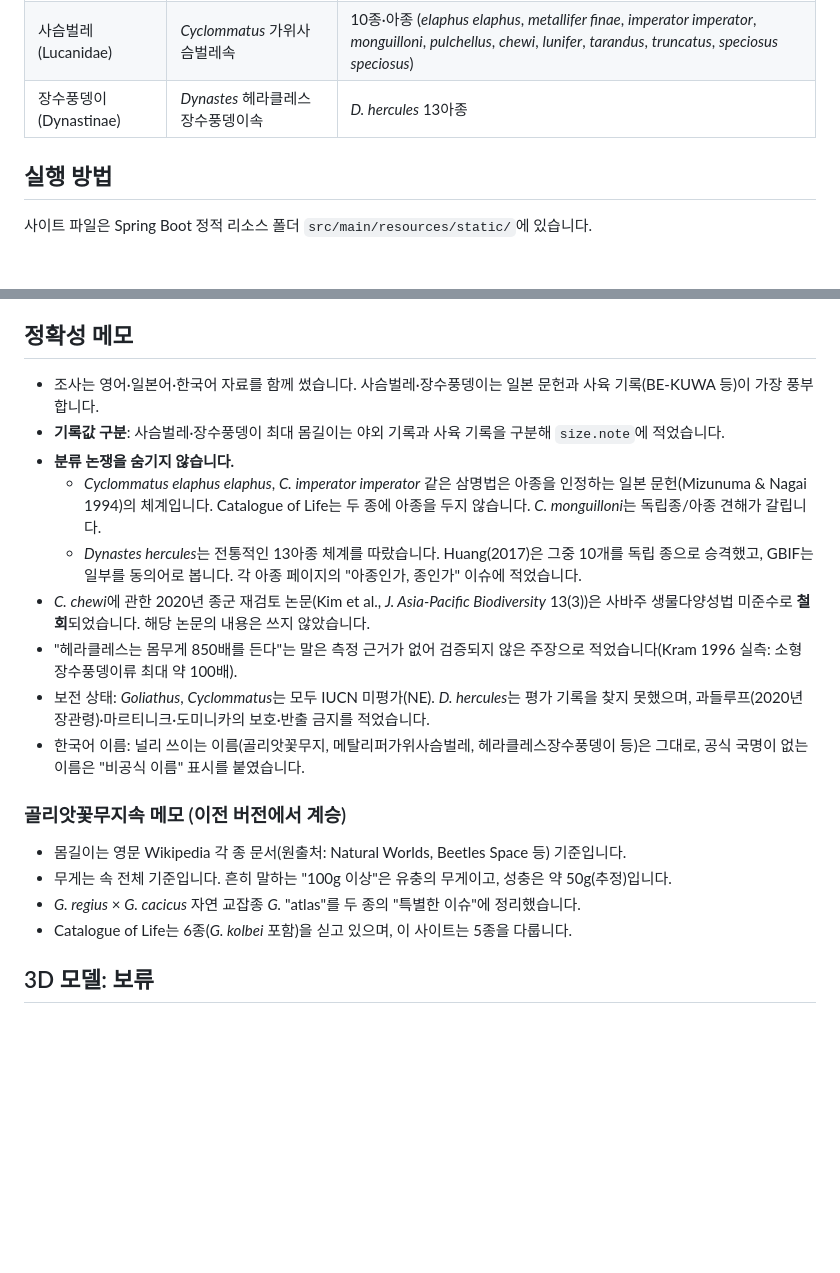
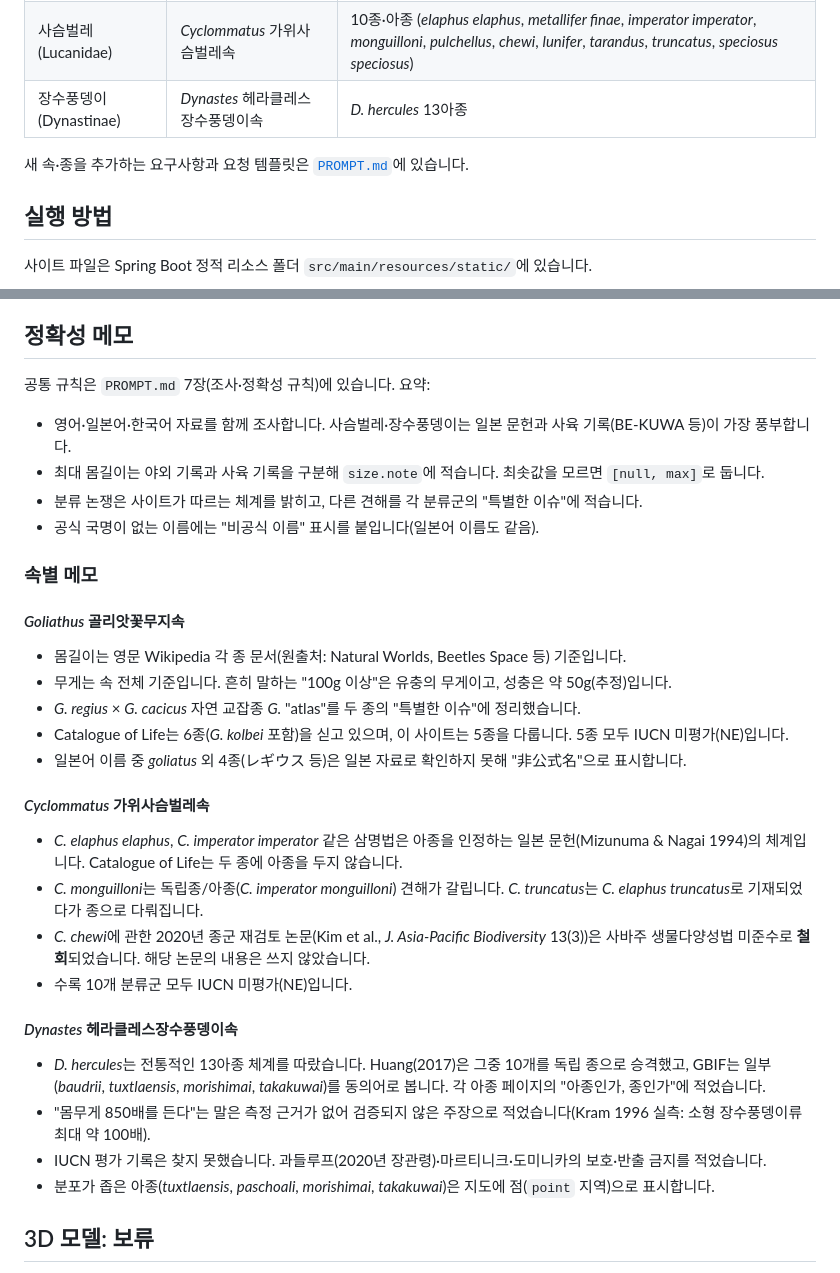
Before and after one commit to Sujemocchi/Beetlepedia, a Markdown page: README.md, 2 parts joined by grey strips. Rendered like a GitHub page; blank space fills up the shorter version.

Commit message:
docs: rewrite PROMPT.md as an extensible brief and organise README notes per genus
Co-Authored-By: Claude Opus 5.5 <noreply@anthropic.com>

```diff
--- a/README.md
+++ b/README.md
@@ -10,6 +10,8 @@
 | 꽃무지 (Cetoniinae) | *Goliathus* 골리앗꽃무지속 | 5종 |
 | 사슴벌레 (Lucanidae) | *Cyclommatus* 가위사슴벌레속 | 10종·아종 (*elaphus elaphus*, *metallifer finae*, *imperator imperator*, *monguilloni*, *pulchellus*, *chewi*, *lunifer*, *tarandus*, *truncatus*, *speciosus speciosus*) |
 | 장수풍뎅이 (Dynastinae) | *Dynastes* 헤라클레스장수풍뎅이속 | *D. hercules* 13아종 |
+
+새 속·종을 추가하는 요구사항과 요청 템플릿은 [`PROMPT.md`](PROMPT.md)에 있습니다.
 
 ## 실행 방법
 
@@ -120,21 +122,32 @@ node tools/mapgen/gen.js countries-50m.json src/main/resources/static/assets/map
 
 ## 정확성 메모
 
-- 조사는 영어·일본어·한국어 자료를 함께 썼습니다. 사슴벌레·장수풍뎅이는 일본 문헌과 사육 기록(BE-KUWA 등)이 가장 풍부합니다.
-- **기록값 구분**: 사슴벌레·장수풍뎅이 최대 몸길이는 야외 기록과 사육 기록을 구분해 `size.note`에 적었습니다.
-- **분류 논쟁을 숨기지 않습니다.**
-  - *Cyclommatus elaphus elaphus*, *C. imperator imperator* 같은 삼명법은 아종을 인정하는 일본 문헌(Mizunuma & Nagai 1994)의 체계입니다. Catalogue of Life는 두 종에 아종을 두지 않습니다. *C. monguilloni*는 독립종/아종 견해가 갈립니다.
-  - *Dynastes hercules*는 전통적인 13아종 체계를 따랐습니다. Huang(2017)은 그중 10개를 독립 종으로 승격했고, GBIF는 일부를 동의어로 봅니다. 각 아종 페이지의 "아종인가, 종인가" 이슈에 적었습니다.
-- *C. chewi*에 관한 2020년 종군 재검토 논문(Kim et al., *J. Asia-Pacific Biodiversity* 13(3))은 사바주 생물다양성법 미준수로 **철회**되었습니다. 해당 논문의 내용은 쓰지 않았습니다.
-- "헤라클레스는 몸무게 850배를 든다"는 말은 측정 근거가 없어 검증되지 않은 주장으로 적었습니다(Kram 1996 실측: 소형 장수풍뎅이류 최대 약 100배).
-- 보전 상태: *Goliathus*, *Cyclommatus*는 모두 IUCN 미평가(NE). *D. hercules*는 평가 기록을 찾지 못했으며, 과들루프(2020년 장관령)·마르티니크·도미니카의 보호·반출 금지를 적었습니다.
-- 한국어 이름: 널리 쓰이는 이름(골리앗꽃무지, 메탈리퍼가위사슴벌레, 헤라클레스장수풍뎅이 등)은 그대로, 공식 국명이 없는 이름은 "비공식 이름" 표시를 붙였습니다.
+공통 규칙은 `PROMPT.md` 7장(조사·정확성 규칙)에 있습니다. 요약:
+- 영어·일본어·한국어 자료를 함께 조사합니다. 사슴벌레·장수풍뎅이는 일본 문헌과 사육 기록(BE-KUWA 등)이 가장 풍부합니다.
+- 최대 몸길이는 야외 기록과 사육 기록을 구분해 `size.note`에 적습니다. 최솟값을 모르면 `[null, max]`로 둡니다.
+- 분류 논쟁은 사이트가 따르는 체계를 밝히고, 다른 견해를 각 분류군의 "특별한 이슈"에 적습니다.
+- 공식 국명이 없는 이름에는 "비공식 이름" 표시를 붙입니다(일본어 이름도 같음).
 
-### 골리앗꽃무지속 메모 (이전 버전에서 계승)
+### 속별 메모
+
+#### *Goliathus* 골리앗꽃무지속
 - 몸길이는 영문 Wikipedia 각 종 문서(원출처: Natural Worlds, Beetles Space 등) 기준입니다.
 - 무게는 속 전체 기준입니다. 흔히 말하는 "100g 이상"은 유충의 무게이고, 성충은 약 50g(추정)입니다.
 - *G. regius* × *G. cacicus* 자연 교잡종 *G.* "atlas"를 두 종의 "특별한 이슈"에 정리했습니다.
-- Catalogue of Life는 6종(*G. kolbei* 포함)을 싣고 있으며, 이 사이트는 5종을 다룹니다.
+- Catalogue of Life는 6종(*G. kolbei* 포함)을 싣고 있으며, 이 사이트는 5종을 다룹니다. 5종 모두 IUCN 미평가(NE)입니다.
+- 일본어 이름 중 *goliatus* 외 4종(レギウス 등)은 일본 자료로 확인하지 못해 "非公式名"으로 표시합니다.
+
+#### *Cyclommatus* 가위사슴벌레속
+- *C. elaphus elaphus*, *C. imperator imperator* 같은 삼명법은 아종을 인정하는 일본 문헌(Mizunuma & Nagai 1994)의 체계입니다. Catalogue of Life는 두 종에 아종을 두지 않습니다.
+- *C. monguilloni*는 독립종/아종(*C. imperator monguilloni*) 견해가 갈립니다. *C. truncatus*는 *C. elaphus truncatus*로 기재되었다가 종으로 다뤄집니다.
+- *C. chewi*에 관한 2020년 종군 재검토 논문(Kim et al., *J. Asia-Pacific Biodiversity* 13(3))은 사바주 생물다양성법 미준수로 **철회**되었습니다. 해당 논문의 내용은 쓰지 않았습니다.
+- 수록 10개 분류군 모두 IUCN 미평가(NE)입니다.
+
+#### *Dynastes* 헤라클레스장수풍뎅이속
+- *D. hercules*는 전통적인 13아종 체계를 따랐습니다. Huang(2017)은 그중 10개를 독립 종으로 승격했고, GBIF는 일부(*baudrii*, *tuxtlaensis*, *morishimai*, *takakuwai*)를 동의어로 봅니다. 각 아종 페이지의 "아종인가, 종인가"에 적었습니다.
+- "몸무게 850배를 든다"는 말은 측정 근거가 없어 검증되지 않은 주장으로 적었습니다(Kram 1996 실측: 소형 장수풍뎅이류 최대 약 100배).
+- IUCN 평가 기록은 찾지 못했습니다. 과들루프(2020년 장관령)·마르티니크·도미니카의 보호·반출 금지를 적었습니다.
+- 분포가 좁은 아종(*tuxtlaensis*, *paschoali*, *morishimai*, *takakuwai*)은 지도에 점(`point` 지역)으로 표시합니다.
 
 ## 3D 모델: 보류
 상세 페이지의 "3D 모델" 섹션은 "준비 중" 안내만 표시합니다. *G. albosignatus*의 `model3d`에 Sketchfab 모델 ID `84ab495a2f204510b9ed131ec25e3418`가 들어 있습니다.
```
Also changed, not shown: PROMPT.md (+141 -104 lines).
